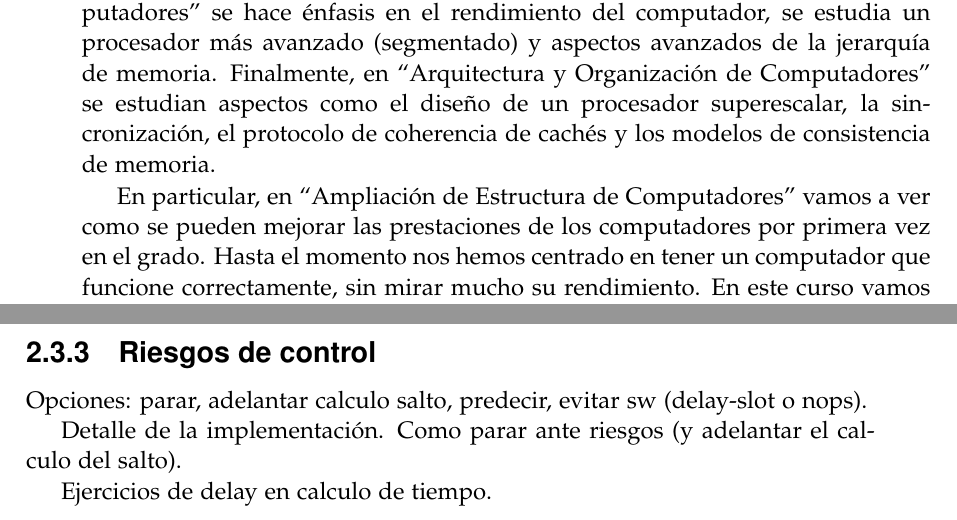
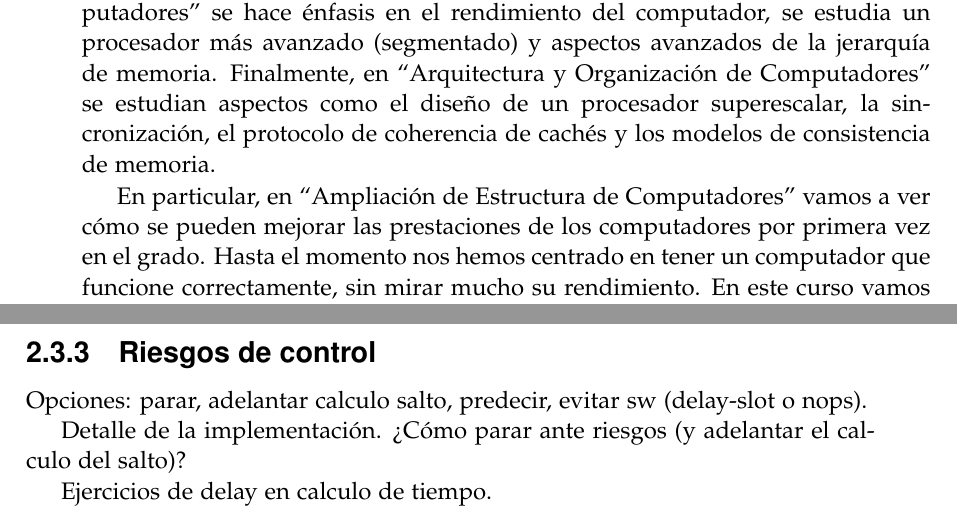
Before and after one commit to alberto-ros/apuntes-aec, a LaTeX book (apuntes-aec.tex): two parts of pages 5 and 10 of 17, joined at a grey line, cut so that both start at the same text. Compiled offline with pdfLaTeX.

Commit message:
Corrección gramatical

```diff
--- a/apuntes-aec.tex
+++ b/apuntes-aec.tex
@@ -162,7 +162,7 @@ superescalar, la sincronización, el protocolo de coherencia de cachés
 y los modelos de consistencia de memoria.
 
 En particular, en ``Ampliación de Estructura de Computadores'' vamos a
-ver como se pueden mejorar las prestaciones de los computadores por
+ver cómo se pueden mejorar las prestaciones de los computadores por
 primera vez en el grado. Hasta el momento nos hemos centrado en tener
 un computador que funcione correctamente, sin mirar mucho su
 rendimiento. En este curso vamos a construir un ordenador mas potente,
@@ -272,8 +272,8 @@ Opciones: parar, forwarding, evitar sw (separar o nops).
 
 Opciones: parar, adelantar calculo salto, predecir, evitar sw (delay-slot o nops).
 
-Detalle de la implementación. Como parar ante riesgos (y adelantar el
-calculo del salto).
+Detalle de la implementación. ¿Cómo parar ante riesgos (y adelantar el
+calculo del salto)?
 
 Ejercicios de delay en calculo de tiempo.
 
```
